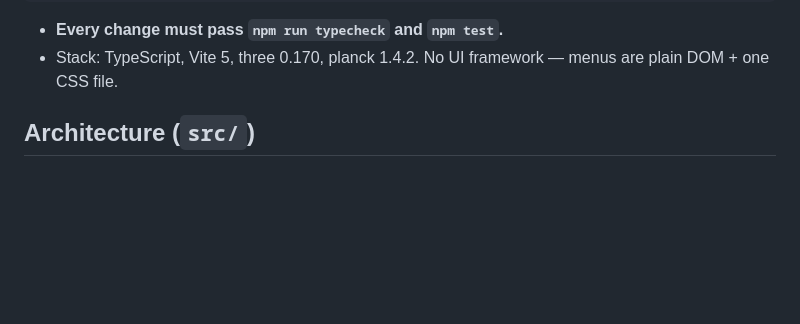
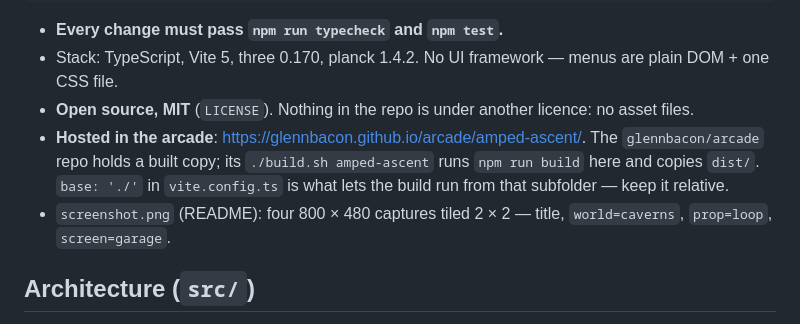
Before and after one commit to glennbacon/AmpedAscent, a Markdown page: CLAUDE.md, the part around the change. Drawn GitHub-style; blank space fills up the shorter version.

```diff
--- a/CLAUDE.md
+++ b/CLAUDE.md
@@ -22,6 +22,12 @@ npm run tune         # headless feel lab (see below)
 
 - **Every change must pass `npm run typecheck` and `npm test`.**
 - Stack: TypeScript, Vite 5, three 0.170, planck 1.4.2. No UI framework — menus are plain DOM + one CSS file.
+- **Open source, MIT** (`LICENSE`). Nothing in the repo is under another licence: no asset files.
+- **Hosted in the arcade**: <https://glennbacon.github.io/arcade/amped-ascent/>. The `glennbacon/arcade`
+  repo holds a built copy; its `./build.sh amped-ascent` runs `npm run build` here and copies `dist/`.
+  `base: './'` in `vite.config.ts` is what lets the build run from that subfolder — keep it relative.
+- `screenshot.png` (README): four 800 × 480 captures tiled 2 × 2 — title, `world=caverns`, `prop=loop`,
+  `screen=garage`.
 
 ## Architecture (`src/`)
 
```
Also changed, not shown: README.md (+21 -1 lines), screenshot.png (added), 3 other files.
